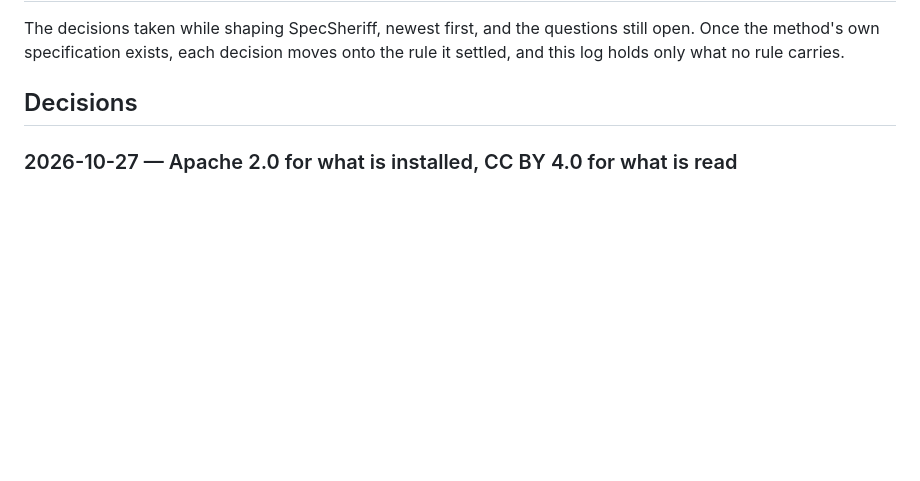
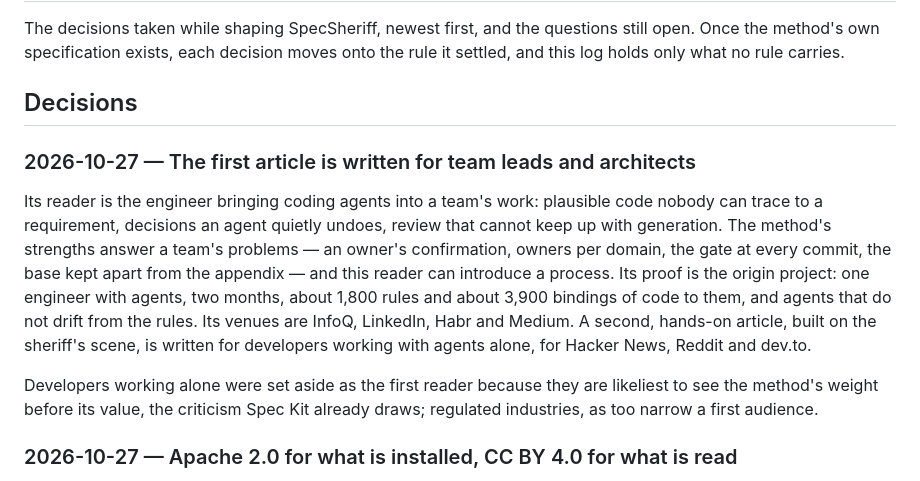
Before and after one commit to non4me/SpecSheriff, a Markdown page: docs/design-log.md, the part around the change. Drawn GitHub-style; blank space fills up the shorter version.

Commit message:
Design log: the first article is written for team leads and architects

```diff
--- a/docs/design-log.md
+++ b/docs/design-log.md
@@ -5,6 +5,21 @@ method's own specification exists, each decision moves onto the rule it settled,
 holds only what no rule carries.
 
 ## Decisions
+
+### 2026-10-27 — The first article is written for team leads and architects
+
+Its reader is the engineer bringing coding agents into a team's work: plausible code nobody can trace
+to a requirement, decisions an agent quietly undoes, review that cannot keep up with generation. The
+method's strengths answer a team's problems — an owner's confirmation, owners per domain, the gate at
+every commit, the base kept apart from the appendix — and this reader can introduce a process. Its
+proof is the origin project: one engineer with agents, two months, about 1,800 rules and about 3,900
+bindings of code to them, and agents that do not drift from the rules. Its venues are InfoQ, LinkedIn,
+Habr and Medium. A second, hands-on article, built on the sheriff's scene, is written for developers
+working with agents alone, for Hacker News, Reddit and dev.to.
+
+Developers working alone were set aside as the first reader because they are likeliest to see the
+method's weight before its value, the criticism Spec Kit already draws; regulated industries, as too
+narrow a first audience.
 
 ### 2026-10-27 — Apache 2.0 for what is installed, CC BY 4.0 for what is read
 
```
